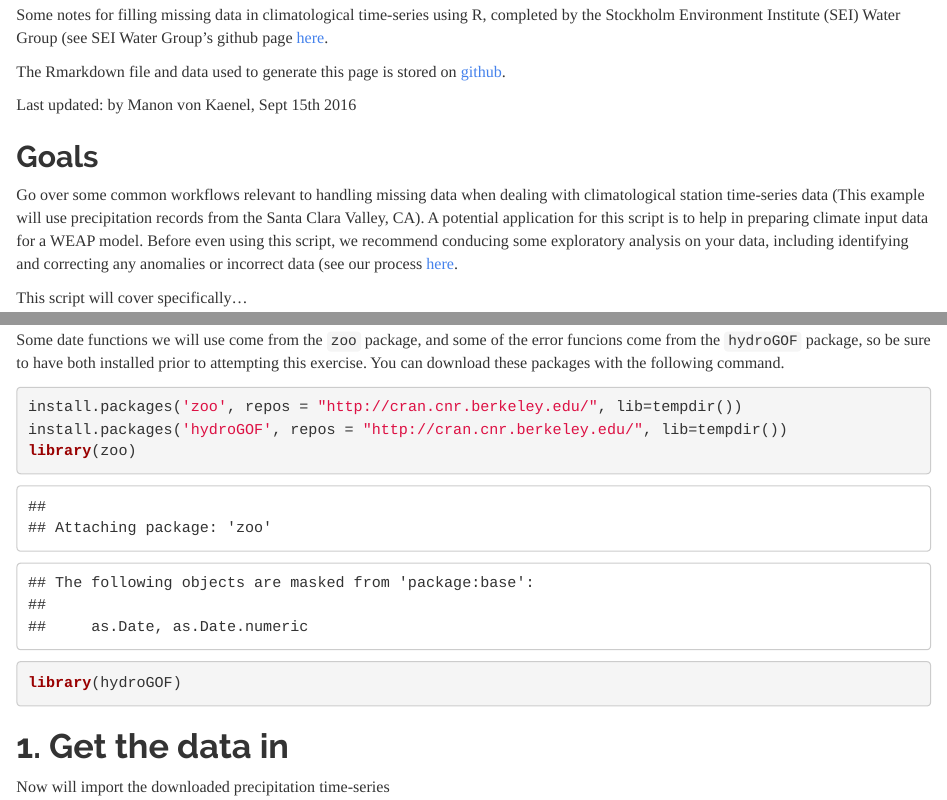
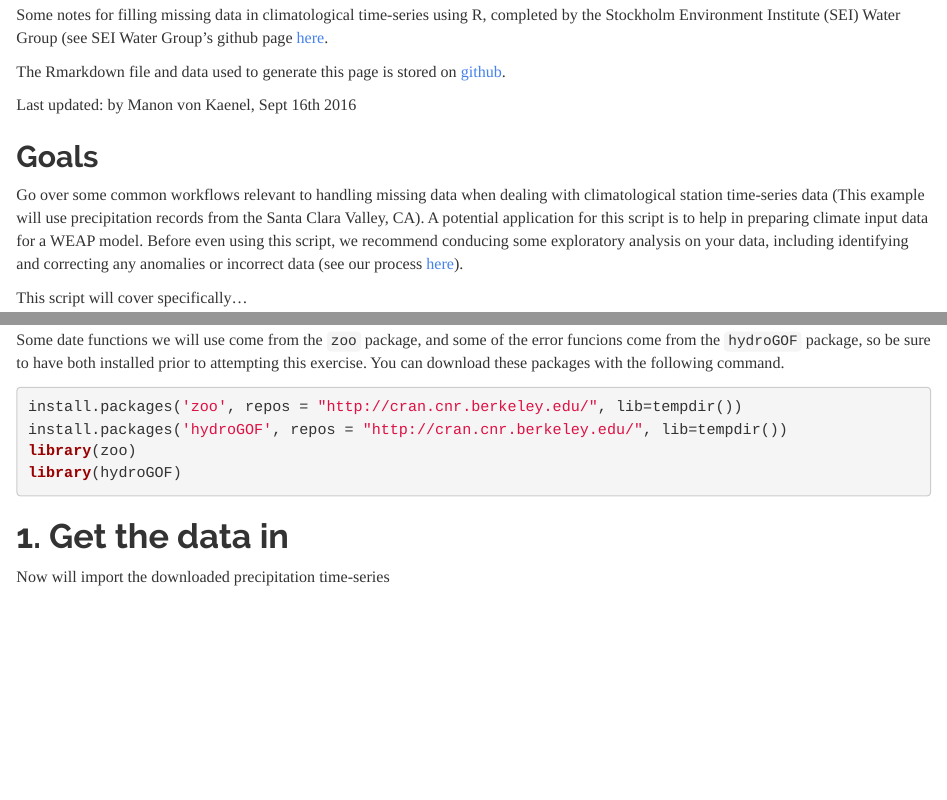
Before and after one commit to seiwater/seiwater.github.io, an R Markdown document (R/2016-09-15-Filling-Missing-Data-in-Climatological-Time-Series.Rmd): the page in a window 1100 px wide, from 650 px down, and a second part further down, joined at a grey line. Rendered offline with R 4.5, knitr and Pandoc, with nearby package versions; some code elsewhere in the file could not run offline.

Commit message:
Add files via upload

````diff
--- a/R/2016-09-15-Filling-Missing-Data-in-Climatological-Time-Series.Rmd
+++ b/R/2016-09-15-Filling-Missing-Data-in-Climatological-Time-Series.Rmd
@@ -13,12 +13,12 @@ output:
 
 Some notes for filling missing data in climatological time-series using R, completed by the Stockholm Environment Institute (SEI) Water Group (see SEI Water Group's github page [here](https://seiwater.github.io/).
 
-The Rmarkdown file and data used to generate this page is stored on [github](https://github.com/njdepsky/Climate-Data-Processing-for-WEAP-Applications).
+The Rmarkdown file and data used to generate this page is stored on [github](seiwater.github.io/R/2016-09-15-Filling-Missing-Data-in-Climatological-Time-Series.Rmd).
 
-Last updated: by Manon von Kaenel, Sept 15th 2016
+Last updated: by Manon von Kaenel, Sept 16th 2016
 
 ## Goals
-Go over some common workflows relevant to handling missing data when dealing with climatological station time-series data (This example will use precipitation records from the Santa Clara Valley, CA). A potential application for this script is to help in preparing climate input data for a WEAP model. Before even using this script, we recommend conducing some exploratory analysis on your data, including identifying and correcting any anomalies or incorrect data (see our process [here](https://seiwater.github.io/).
+Go over some common workflows relevant to handling missing data when dealing with climatological station time-series data (This example will use precipitation records from the Santa Clara Valley, CA). A potential application for this script is to help in preparing climate input data for a WEAP model. Before even using this script, we recommend conducing some exploratory analysis on your data, including identifying and correcting any anomalies or incorrect data (see our process [here](https://seiwater.github.io/2016/08/19/Initial-Climate-Data-Explorations.html)).
 
 This script will cover specifically...
 
@@ -52,7 +52,7 @@ The methods used in this script are described in detail in R. Teegavarapu and V.
 # 0. Prerequisites
 Some date functions we will use come from the `zoo` package, and some of the error funcions come from the `hydroGOF` package,  so be sure to have both installed prior to attempting this exercise. You can download these packages with the following command.
 
-```{r eval = TRUE}
+```{r eval = TRUE, message = FALSE, warning = FALSE,results='hide'}
 install.packages('zoo', repos = "http://cran.cnr.berkeley.edu/", lib=tempdir())
 install.packages('hydroGOF', repos = "http://cran.cnr.berkeley.edu/", lib=tempdir())
 library(zoo)
````
Also changed, not shown: R/2016-09-15-Filling-Missing-Data-in-Climatological-Time-Series.Rmd (6 more changed lines).
